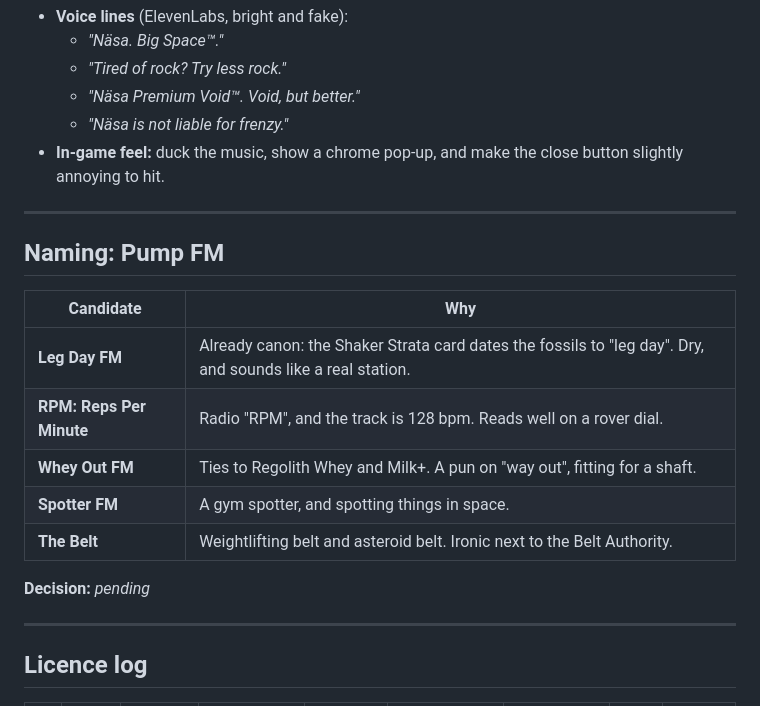
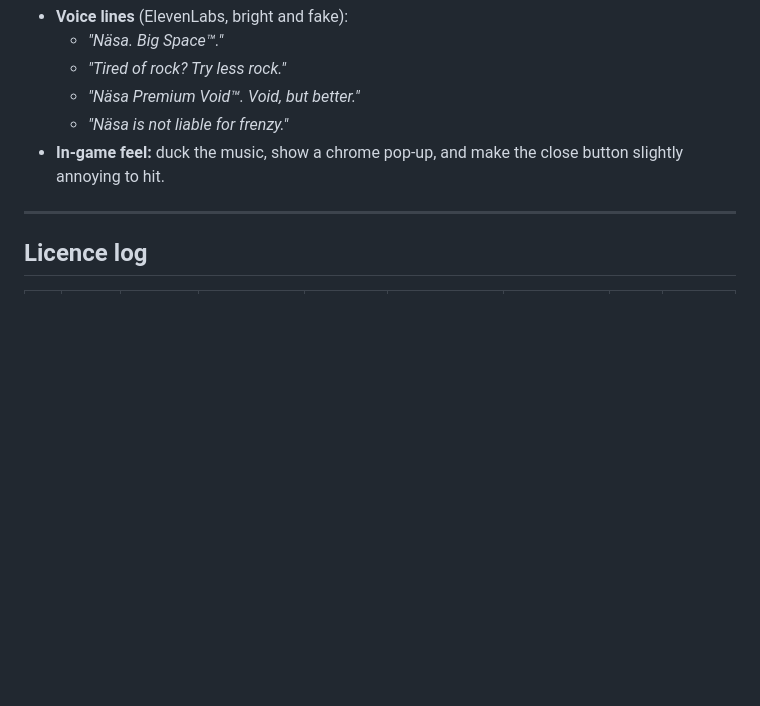
Before and after one commit to karohall/ass2roid-game, a Markdown page: RADIO.md, the part around one of its changes. GitHub-like rendering; blank space fills up the shorter version.

```diff
--- a/RADIO.md
+++ b/RADIO.md
@@ -52,20 +68,6 @@ Not a station. Every few minutes it cuts into whatever is playing, which matches
   - *"Näsa Premium Void™. Void, but better."*
   - *"Näsa is not liable for frenzy."*
 - **In-game feel:** duck the music, show a chrome pop-up, and make the close button slightly annoying to hit.
-
----
-
-## Naming: Pump FM
-
-| Candidate | Why |
-|-----------|-----|
-| **Leg Day FM** | Already canon: the Shaker Strata card dates the fossils to "leg day". Dry, and sounds like a real station. |
-| **RPM: Reps Per Minute** | Radio "RPM", and the track is 128 bpm. Reads well on a rover dial. |
-| **Whey Out FM** | Ties to Regolith Whey and Milk+. A pun on "way out", fitting for a shaft. |
-| **Spotter FM** | A gym spotter, and spotting things in space. |
-| **The Belt** | Weightlifting belt and asteroid belt. Ironic next to the Belt Authority. |
-
-**Decision:** _pending_
 
 ---
 
```
Also changed, not shown: other parts of RADIO.md (+21 -5 lines), GDD.md (+1 -1 lines).
